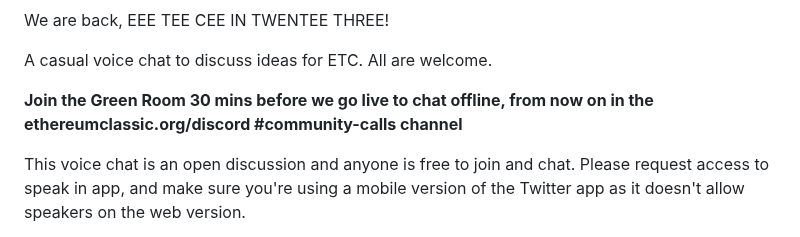
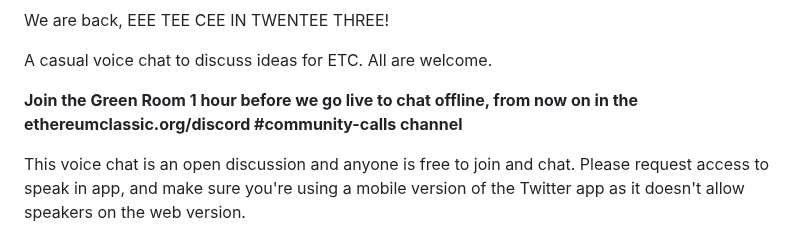
Before and after one commit to ethereumclassic/community-calls, a Markdown page: 20230110_036.md, the part around the change. Drawn GitHub-style.

```diff
--- a/20230110_036.md
+++ b/20230110_036.md
@@ -22,7 +22,7 @@ We are back, EEE TEE CEE IN TWENTEE THREE!
 
 A casual voice chat to discuss ideas for ETC. All are welcome.
 
-**Join the Green Room 30 mins before we go live to chat offline, from now on in the ethereumclassic.org/discord #community-calls channel**
+**Join the Green Room 1 hour before we go live to chat offline, from now on in the ethereumclassic.org/discord #community-calls channel**
 
 This voice chat is an open discussion and anyone is free to join and chat. Please request access to speak in app, and make sure you're using a mobile version of the Twitter app as it doesn't allow speakers on the web version.
 
```
